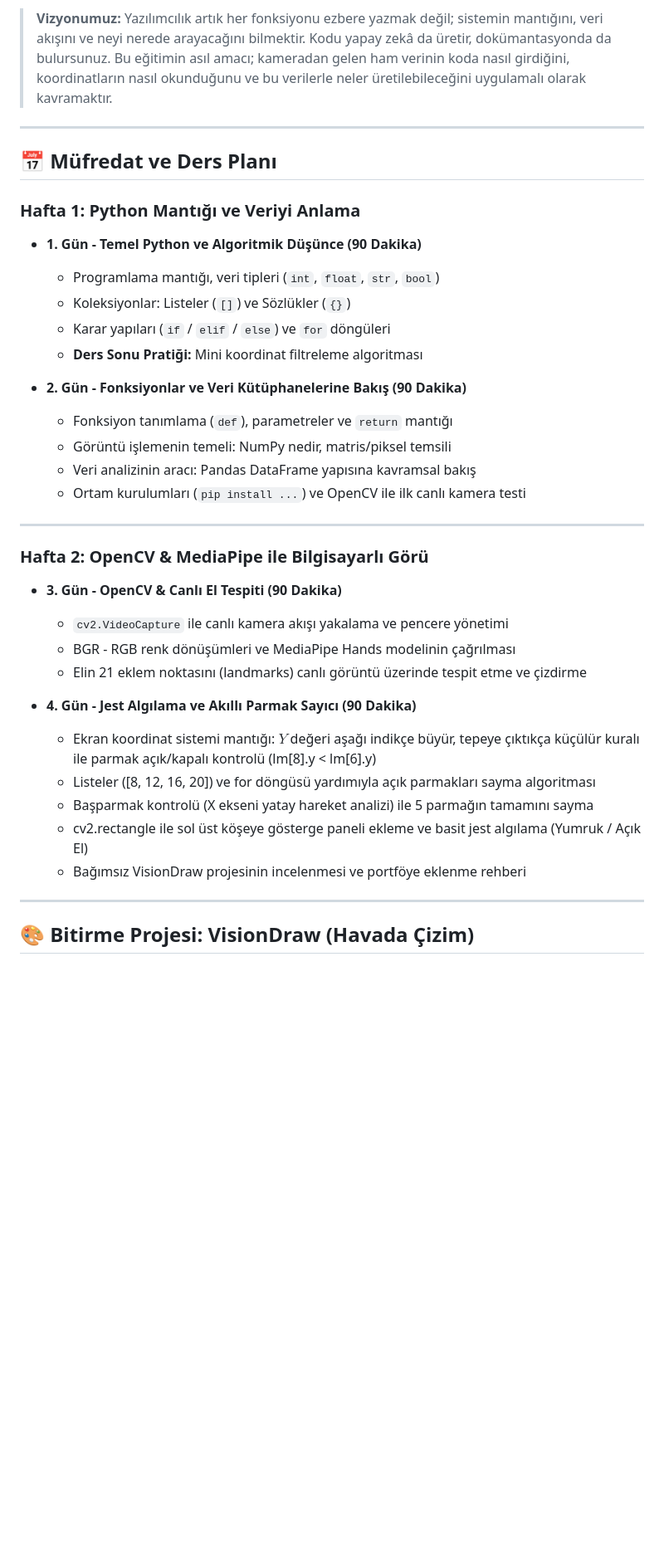
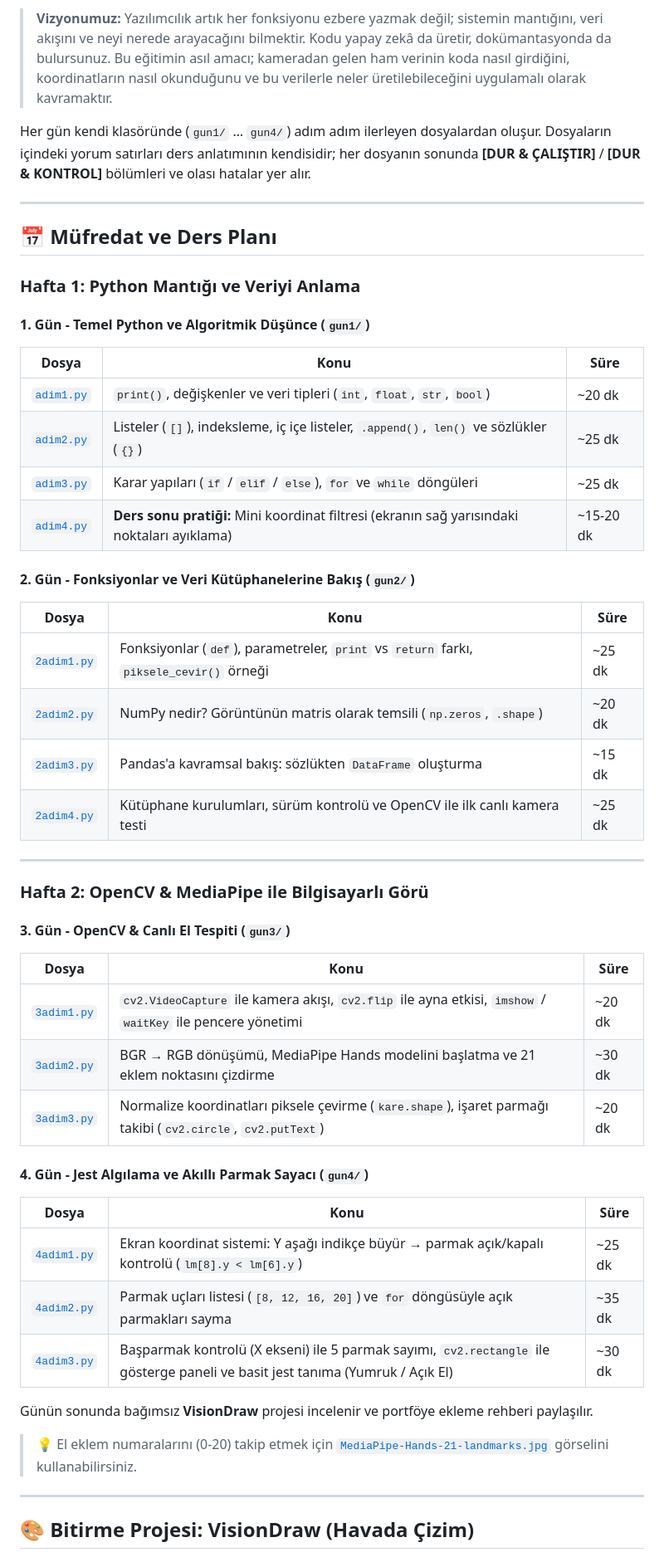
Before and after one commit to irfanmetekendirci-lang/python_ve_goruntu_isleme_101, a Markdown page: README.md, the part around one of its changes. Shown at 83% size. Drawn GitHub-style; blank space fills up the shorter version.

```diff
--- a/README.md
+++ b/README.md
@@ -3,6 +3,8 @@
 Bu repo, **Ankara Üniversitesi YAZGİT** bünyesinde düzenlenen 2 haftalık (4 ders) temel Python ve OpenCV / MediaPipe ile görüntü işleme eğitiminin kaynak kodlarını, ders içi pratiklerini ve bitirme projesini içerir.
 
 > **Vizyonumuz:** Yazılımcılık artık her fonksiyonu ezbere yazmak değil; sistemin mantığını, veri akışını ve neyi nerede arayacağını bilmektir. Kodu yapay zekâ da üretir, dokümantasyonda da bulursunuz. Bu eğitimin asıl amacı; kameradan gelen ham verinin koda nasıl girdiğini, koordinatların nasıl okunduğunu ve bu verilerle neler üretilebileceğini uygulamalı olarak kavramaktır.
+
+Her gün kendi klasöründe (`gun1/` … `gun4/`) adım adım ilerleyen dosyalardan oluşur. Dosyaların içindeki yorum satırları ders anlatımının kendisidir; her dosyanın sonunda **[DUR & ÇALIŞTIR]** / **[DUR & KONTROL]** bölümleri ve olası hatalar yer alır.
 
 ---
 
@@ -10,33 +12,48 @@ Bu repo, **Ankara Üniversitesi YAZGİT** bünyesinde düzenlenen 2 haftalık (4
 
 ### Hafta 1: Python Mantığı ve Veriyi Anlama
 
-* **1. Gün - Temel Python ve Algoritmik Düşünce (90 Dakika)**
-  * Programlama mantığı, veri tipleri (`int`, `float`, `str`, `bool`)
-  * Koleksiyonlar: Listeler (`[]`) ve Sözlükler (`{}`)
-  * Karar yapıları (`if` / `elif` / `else`) ve `for` döngüleri
-  * **Ders Sonu Pratiği:** Mini koordinat filtreleme algoritması
+#### 1. Gün - Temel Python ve Algoritmik Düşünce (`gun1/`)
 
-* **2. Gün - Fonksiyonlar ve Veri Kütüphanelerine Bakış (90 Dakika)**
-  * Fonksiyon tanımlama (`def`), parametreler ve `return` mantığı
-  * Görüntü işlemenin temeli: NumPy nedir, matris/piksel temsili
-  * Veri analizinin aracı: Pandas DataFrame yapısına kavramsal bakış
-  * Ortam kurulumları (`pip install ...`) ve OpenCV ile ilk canlı kamera testi
+| Dosya | Konu | Süre |
+|---|---|---|
+| [`adim1.py`](./gun1/adim1.py) | `print()`, değişkenler ve veri tipleri (`int`, `float`, `str`, `bool`) | ~20 dk |
+| [`adim2.py`](./gun1/adim2.py) | Listeler (`[]`), indeksleme, iç içe listeler, `.append()`, `len()` ve sözlükler (`{}`) | ~25 dk |
+| [`adim3.py`](./gun1/adim3.py) | Karar yapıları (`if` / `elif` / `else`), `for` ve `while` döngüleri | ~25 dk |
+| [`adim4.py`](./gun1/adim4.py) | **Ders sonu pratiği:** Mini koordinat filtresi (ekranın sağ yarısındaki noktaları ayıklama) | ~15-20 dk |
+
+#### 2. Gün - Fonksiyonlar ve Veri Kütüphanelerine Bakış (`gun2/`)
+
+| Dosya | Konu | Süre |
+|---|---|---|
+| [`2adim1.py`](./gun2/2adim1.py) | Fonksiyonlar (`def`), parametreler, `print` vs `return` farkı, `piksele_cevir()` örneği | ~25 dk |
+| [`2adim2.py`](./gun2/2adim2.py) | NumPy nedir? Görüntünün matris olarak temsili (`np.zeros`, `.shape`) | ~20 dk |
+| [`2adim3.py`](./gun2/2adim3.py) | Pandas'a kavramsal bakış: sözlükten `DataFrame` oluşturma | ~15 dk |
+| [`2adim4.py`](./gun2/2adim4.py) | Kütüphane kurulumları, sürüm kontrolü ve OpenCV ile ilk canlı kamera testi | ~25 dk |
 
 ---
 
 ### Hafta 2: OpenCV & MediaPipe ile Bilgisayarlı Görü
 
-* **3. Gün - OpenCV & Canlı El Tespiti (90 Dakika)**
-  * `cv2.VideoCapture` ile canlı kamera akışı yakalama ve pencere yönetimi
-  * BGR - RGB renk dönüşümleri ve MediaPipe Hands modelinin çağrılması
-  * Elin 21 eklem noktasını (landmarks) canlı görüntü üzerinde tespit etme ve çizdirme
+#### 3. Gün - OpenCV & Canlı El Tespiti (`gun3/`)
 
-* **4. Gün - Jest Algılama ve Akıllı Parmak Sayıcı (90 Dakika)**
-  * Ekran koordinat sistemi mantığı: $Y$ değeri aşağı indikçe büyür, tepeye çıktıkça küçülür kuralı ile parmak açık/kapalı kontrolü (lm[8].y < lm[6].y)
-  * Listeler ([8, 12, 16, 20]) ve for döngüsü yardımıyla açık parmakları sayma algoritması
-  * Başparmak kontrolü (X ekseni yatay hareket analizi) ile 5 parmağın tamamını sayma
-  * cv2.rectangle ile sol üst köşeye gösterge paneli ekleme ve basit jest algılama (Yumruk / Açık El)
-  * Bağımsız VisionDraw projesinin incelenmesi ve portföye eklenme rehberi
+| Dosya | Konu | Süre |
+|---|---|---|
+| [`3adim1.py`](./gun3/3adim1.py) | `cv2.VideoCapture` ile kamera akışı, `cv2.flip` ile ayna etkisi, `imshow` / `waitKey` ile pencere yönetimi | ~20 dk |
+| [`3adim2.py`](./gun3/3adim2.py) | BGR → RGB dönüşümü, MediaPipe Hands modelini başlatma ve 21 eklem noktasını çizdirme | ~30 dk |
+| [`3adim3.py`](./gun3/3adim3.py) | Normalize koordinatları piksele çevirme (`kare.shape`), işaret parmağı takibi (`cv2.circle`, `cv2.putText`) | ~20 dk |
+
+#### 4. Gün - Jest Algılama ve Akıllı Parmak Sayacı (`gun4/`)
+
+| Dosya | Konu | Süre |
+|---|---|---|
+| [`4adim1.py`](./gun4/4adim1.py) | Ekran koordinat sistemi: Y aşağı indikçe büyür → parmak açık/kapalı kontrolü (`lm[8].y < lm[6].y`) | ~25 dk |
+| [`4adim2.py`](./gun4/4adim2.py) | Parmak uçları listesi (`[8, 12, 16, 20]`) ve `for` döngüsüyle açık parmakları sayma | ~35 dk |
+| [`4adim3.py`](./gun4/4adim3.py) | Başparmak kontrolü (X ekseni) ile 5 parmak sayımı, `cv2.rectangle` ile gösterge paneli ve basit jest tanıma (Yumruk / Açık El) | ~30 dk |
+
+Günün sonunda bağımsız **VisionDraw** projesi incelenir ve portföye ekleme rehberi paylaşılır.
+
+> 💡 El eklem numaralarını (0-20) takip etmek için [`MediaPipe-Hands-21-landmarks.jpg`](./MediaPipe-Hands-21-landmarks.jpg) görselini kullanabilirsiniz.
+
 ---
 
 ## 🎨 Bitirme Projesi: VisionDraw (Havada Çizim)
```
Also changed, not shown: other parts of README.md (+59 -36 lines).
